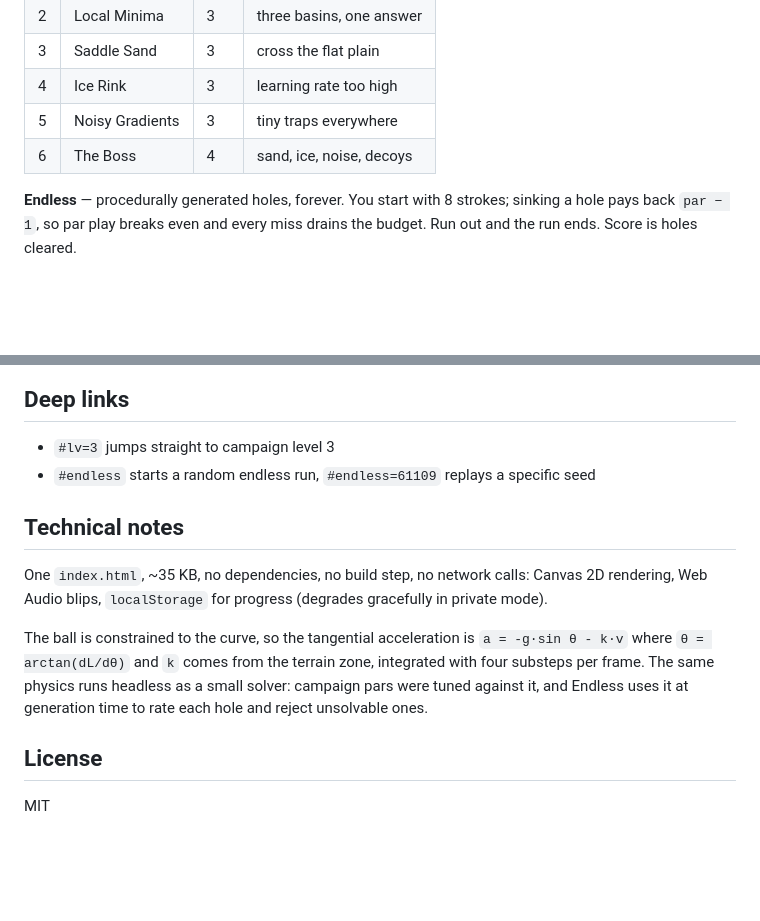
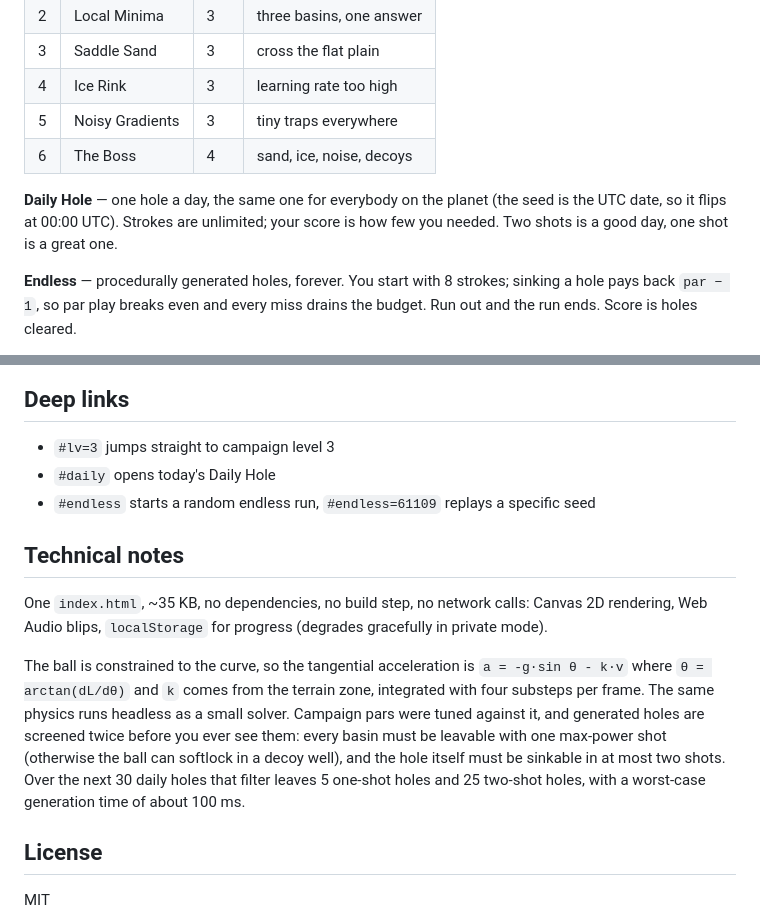
Before and after one commit to tianqifu42/loss-landscape-golf, a Markdown page: README.md, 2 parts joined by grey strips. Rendered like a GitHub page; blank space fills up the shorter version.

Commit message:
Add Daily Hole mode, softlock filter and social preview image

```diff
--- a/README.md
+++ b/README.md
@@ -34,6 +34,8 @@
 | 5 | Noisy Gradients | 3 | tiny traps everywhere |
 | 6 | The Boss | 4 | sand, ice, noise, decoys |
 
+**Daily Hole** — one hole a day, the same one for everybody on the planet (the seed is the UTC date, so it flips at 00:00 UTC). Strokes are unlimited; your score is how few you needed. Two shots is a good day, one shot is a great one.
+
 **Endless** — procedurally generated holes, forever. You start with 8 strokes; sinking a hole pays back `par − 1`, so par play breaks even and every miss drains the budget. Run out and the run ends. Score is holes cleared.
 
 As the hole number climbs, decoy basins get deeper, gradient noise rises, sand and ice show up more often, the cup shrinks from 42 to 22 units, and roughly a third of holes tee off from the right instead. Every generated hole is verified solvable in at most two shots before you see it, so a run never ends on an impossible layout.
@@ -47,13 +49,14 @@ When a run ends (or you finish the campaign) hit **Share result** to get a 1200
 ## Deep links
 
 - `#lv=3` jumps straight to campaign level 3
+- `#daily` opens today's Daily Hole
 - `#endless` starts a random endless run, `#endless=61109` replays a specific seed
 
 ## Technical notes
 
 One `index.html`, ~35 KB, no dependencies, no build step, no network calls: Canvas 2D rendering, Web Audio blips, `localStorage` for progress (degrades gracefully in private mode).
 
-The ball is constrained to the curve, so the tangential acceleration is `a = -g·sin θ - k·v` where `θ = arctan(dL/dθ)` and `k` comes from the terrain zone, integrated with four substeps per frame. The same physics runs headless as a small solver: campaign pars were tuned against it, and Endless uses it at generation time to rate each hole and reject unsolvable ones.
+The ball is constrained to the curve, so the tangential acceleration is `a = -g·sin θ - k·v` where `θ = arctan(dL/dθ)` and `k` comes from the terrain zone, integrated with four substeps per frame. The same physics runs headless as a small solver. Campaign pars were tuned against it, and generated holes are screened twice before you ever see them: every basin must be leavable with one max-power shot (otherwise the ball can softlock in a decoy well), and the hole itself must be sinkable in at most two shots. Over the next 30 daily holes that filter leaves 5 one-shot holes and 25 two-shot holes, with a worst-case generation time of about 100 ms.
 
 ## License
 
```
Also changed, not shown: social.png (added), 1 other file.
